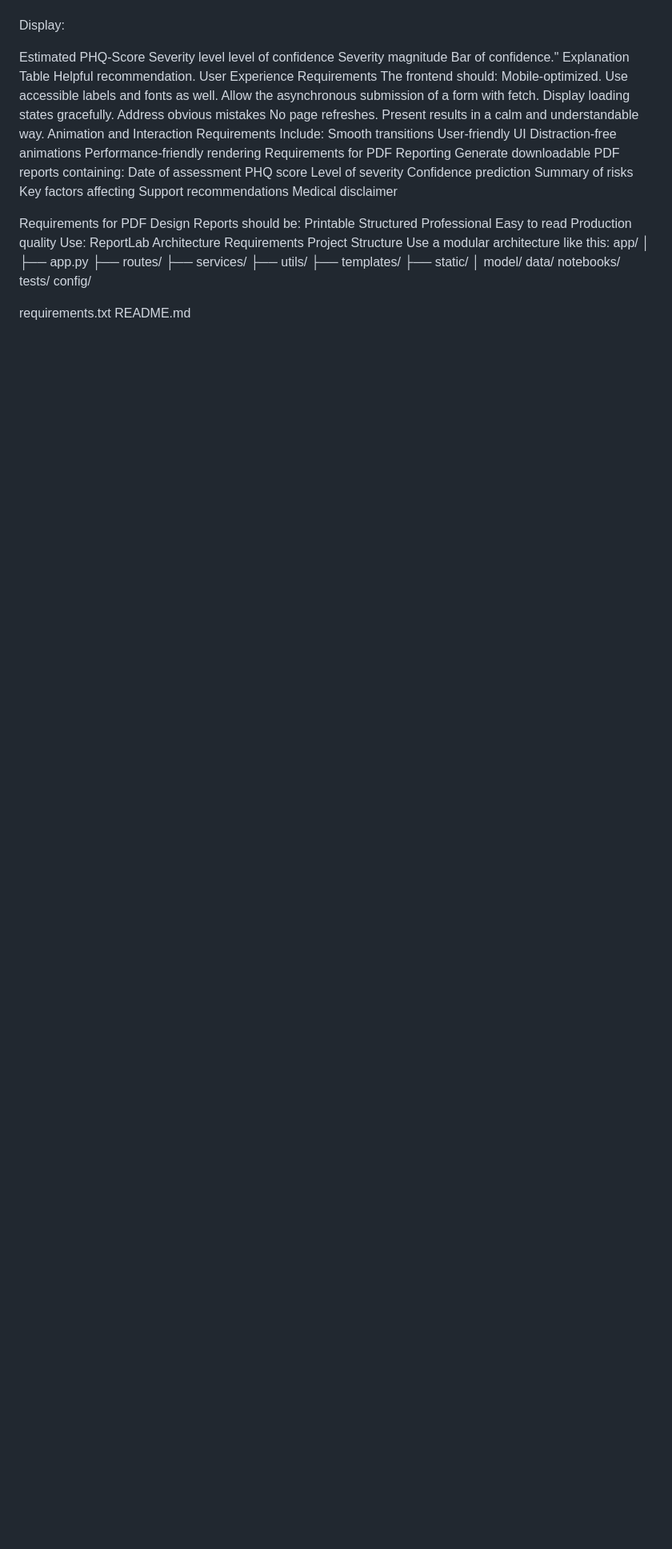
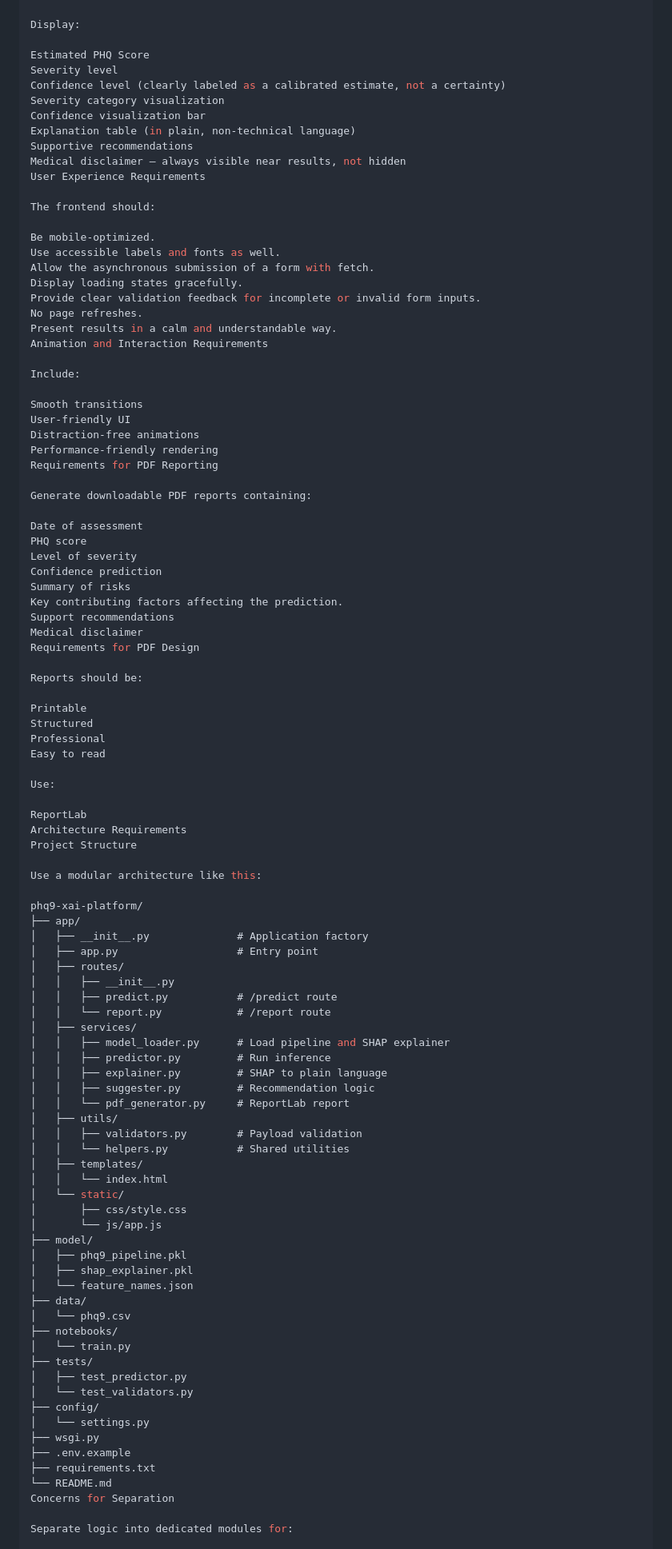
Before and after one commit to Pratyush10000/Prompt_Project, a Markdown page: prompt.md, the part around one of its changes. Shown at 80% size. Rendered like a GitHub page; blank space fills up the shorter version.

```diff
--- a/prompt.md
+++ b/prompt.md
@@ -144,69 +228,103 @@ Financial pressure review
 Result Display Requirements
-
 
 Display:
 
-Estimated PHQ-Score
+Estimated PHQ Score
 Severity level
-level of confidence
-Severity magnitude
-Bar of confidence."
-Explanation Table
-Helpful recommendation.
+Confidence level (clearly labeled as a calibrated estimate, not a certainty)
+Severity category visualization
+Confidence visualization bar
+Explanation table (in plain, non-technical language)
+Supportive recommendations
+Medical disclaimer — always visible near results, not hidden
 User Experience Requirements
+
 The frontend should:
-Mobile-optimized.
+
+Be mobile-optimized.
 Use accessible labels and fonts as well.
 Allow the asynchronous submission of a form with fetch.
 Display loading states gracefully.
-Address obvious mistakes
+Provide clear validation feedback for incomplete or invalid form inputs.
 No page refreshes.
 Present results in a calm and understandable way.
 Animation and Interaction Requirements
+
 Include:
+
 Smooth transitions
 User-friendly UI
 Distraction-free animations
 Performance-friendly rendering
 Requirements for PDF Reporting
+
 Generate downloadable PDF reports containing:
+
 Date of assessment
 PHQ score
 Level of severity
 Confidence prediction
 Summary of risks
-Key factors affecting
+Key contributing factors affecting the prediction.
 Support recommendations
 Medical disclaimer
+Requirements for PDF Design
 
-Requirements for PDF Design
 Reports should be:
+
 Printable
 Structured
 Professional
 Easy to read
-Production quality
+
 Use:
+
 ReportLab
 Architecture Requirements
 Project Structure
+
 Use a modular architecture like this:
-app/
-│
-├── app.py
-├── routes/
-├── services/
-├── utils/
-├── templates/
-├── static/
-│
-model/
-data/
-notebooks/
-tests/
-config/
 
-requirements.txt
-README.md
+phq9-xai-platform/
+├── app/
+│   ├── __init__.py              # Application factory
+│   ├── app.py                   # Entry point
+│   ├── routes/
+│   │   ├── __init__.py
+│   │   ├── predict.py           # /predict route
+│   │   └── report.py            # /report route
+│   ├── services/
+│   │   ├── model_loader.py      # Load pipeline and SHAP explainer
+│   │   ├── predictor.py         # Run inference
+│   │   ├── explainer.py         # SHAP to plain language
+│   │   ├── suggester.py         # Recommendation logic
+│   │   └── pdf_generator.py     # ReportLab report
+│   ├── utils/
+│   │   ├── validators.py        # Payload validation
+│   │   └── helpers.py           # Shared utilities
+│   ├── templates/
+│   │   └── index.html
+│   └── static/
+│       ├── css/style.css
+│       └── js/app.js
+├── model/
+│   ├── phq9_pipeline.pkl
+│   ├── shap_explainer.pkl
+│   └── feature_names.json
+├── data/
+│   └── phq9.csv
+├── notebooks/
+│   └── train.py
+├── tests/
+│   ├── test_predictor.py
+│   └── test_validators.py
+├── config/
+│   └── settings.py
+├── wsgi.py
+├── .env.example
+├── requirements.txt
+└── README.md
+Concerns for Separation
 
+Separate logic into dedicated modules for:
 
```
Also changed, not shown: other parts of prompt.md (+245 -138 lines).
